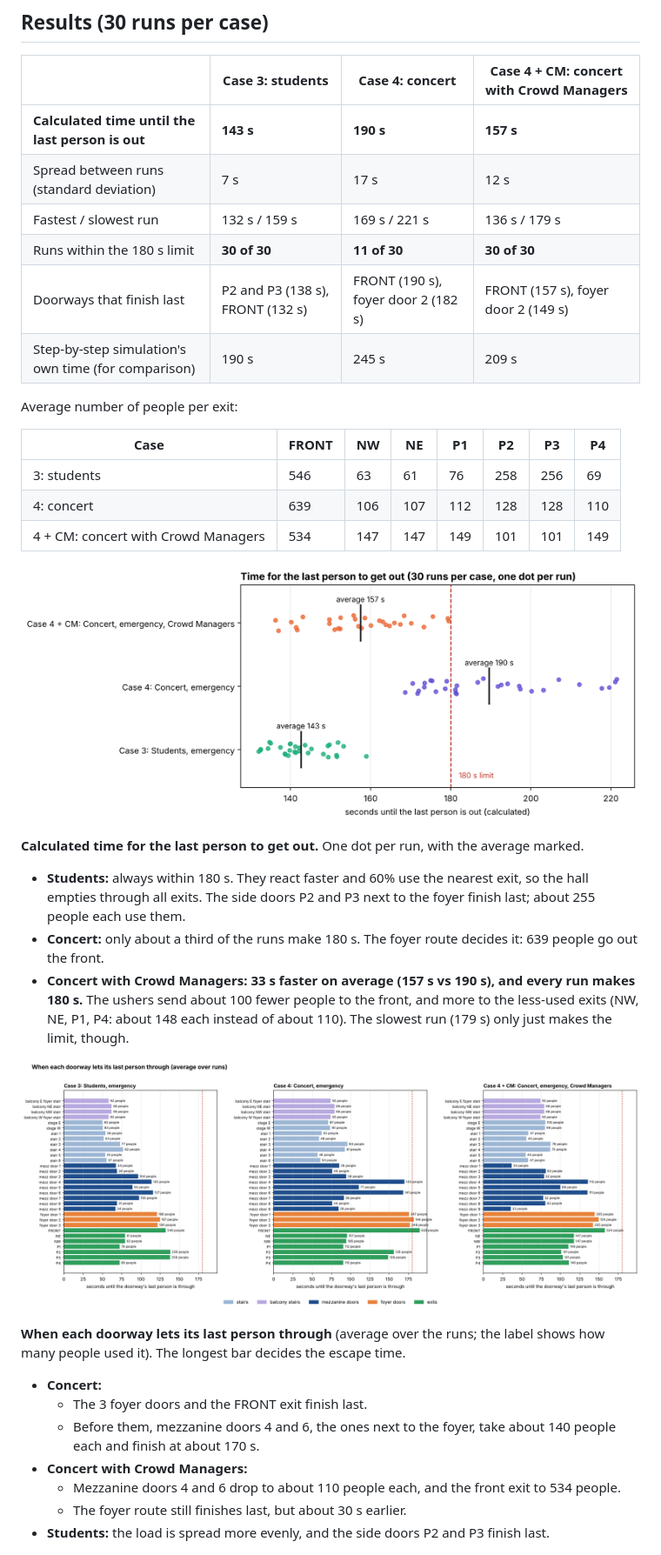
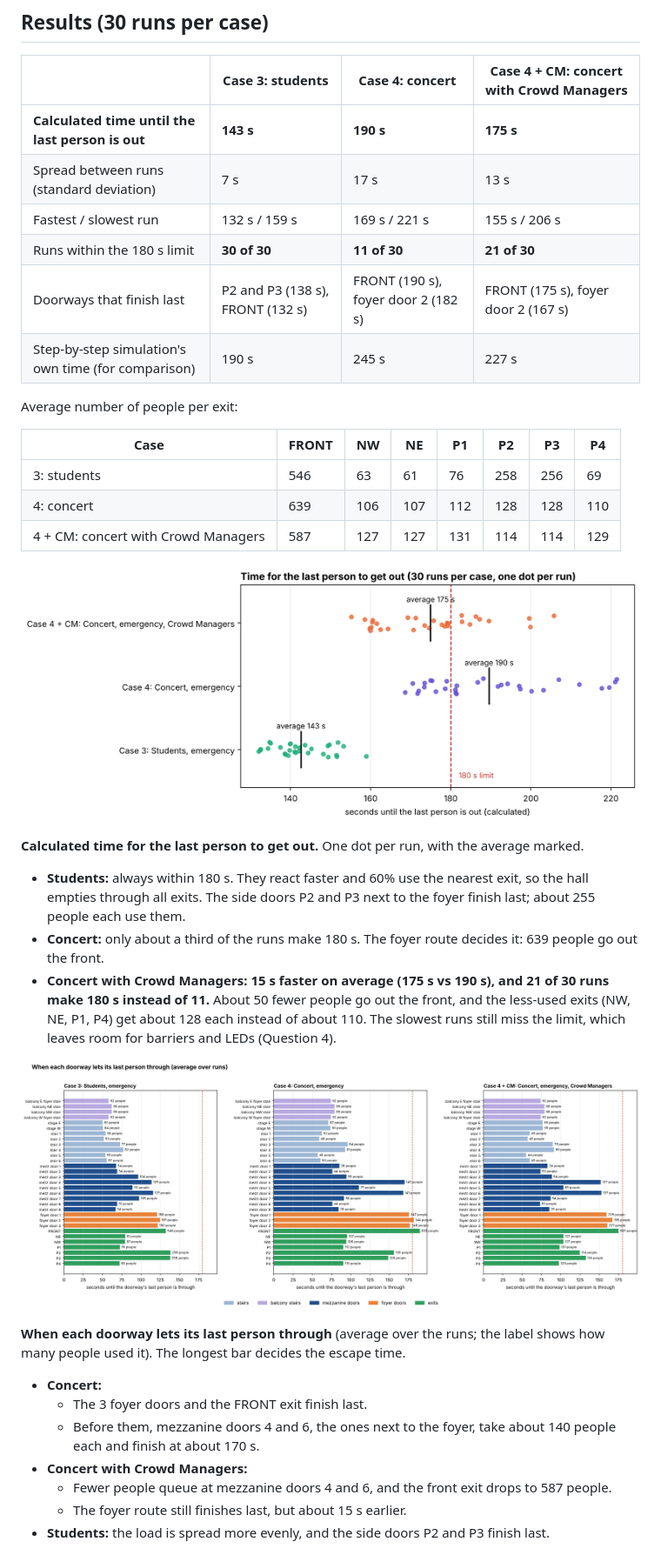
Before and after one commit to aipstotra-ui/Aproject, a Markdown page: README.md, the part around one of its changes. Shown at 87% size. Drawn GitHub-style; pictures changed too: output/doorway_times.png, output/escape_time.png.

Commit message:
Crowd Managers: 80% guided instead of 100%, plus a 60-100% guided sweep
Co-Authored-By: Claude Opus 5.5 <noreply@anthropic.com>
Claude-Session: https://claude.ai/code/session_01U71CpARVuiNg5Pzmof8GBr

```diff
--- a/README.md
+++ b/README.md
@@ -193,12 +194,12 @@ The step-by-step simulation's own finishing time is still printed and saved, for
 
 | | Case 3: students | Case 4: concert | Case 4 + CM: concert with Crowd Managers |
 |---|---|---|---|
-| **Calculated time until the last person is out** | **143 s** | **190 s** | **157 s** |
-| Spread between runs (standard deviation) | 7 s | 17 s | 12 s |
-| Fastest / slowest run | 132 s / 159 s | 169 s / 221 s | 136 s / 179 s |
-| Runs within the 180 s limit | **30 of 30** | **11 of 30** | **30 of 30** |
-| Doorways that finish last | P2 and P3 (138 s), FRONT (132 s) | FRONT (190 s), foyer door 2 (182 s) | FRONT (157 s), foyer door 2 (149 s) |
-| Step-by-step simulation's own time (for comparison) | 190 s | 245 s | 209 s |
+| **Calculated time until the last person is out** | **143 s** | **190 s** | **175 s** |
+| Spread between runs (standard deviation) | 7 s | 17 s | 13 s |
+| Fastest / slowest run | 132 s / 159 s | 169 s / 221 s | 155 s / 206 s |
+| Runs within the 180 s limit | **30 of 30** | **11 of 30** | **21 of 30** |
+| Doorways that finish last | P2 and P3 (138 s), FRONT (132 s) | FRONT (190 s), foyer door 2 (182 s) | FRONT (175 s), foyer door 2 (167 s) |
+| Step-by-step simulation's own time (for comparison) | 190 s | 245 s | 227 s |
 
 Average number of people per exit:
 
@@ -206,7 +207,7 @@ Average number of people per exit:
 |---|---|---|---|---|---|---|---|
 | 3: students | 546 | 63 | 61 | 76 | 258 | 256 | 69 |
 | 4: concert | 639 | 106 | 107 | 112 | 128 | 128 | 110 |
-| 4 + CM: concert with Crowd Managers | 534 | 147 | 147 | 149 | 101 | 101 | 149 |
+| 4 + CM: concert with Crowd Managers | 587 | 127 | 127 | 131 | 114 | 114 | 129 |
 
 ![escape time](output/escape_time.png)
 
@@ -214,7 +215,7 @@ Average number of people per exit:
 
 - **Students:** always within 180 s. They react faster and 60% use the nearest exit, so the hall empties through all exits. The side doors P2 and P3 next to the foyer finish last; about 255 people each use them.
 - **Concert:** only about a third of the runs make 180 s. The foyer route decides it: 639 people go out the front.
-- **Concert with Crowd Managers:** **33 s faster on average (157 s vs 190 s), and every run makes 180 s.** The ushers send about 100 fewer people to the front, and more to the less-used exits (NW, NE, P1, P4: about 148 each instead of about 110). The slowest run (179 s) only just makes the limit, though.
+- **Concert with Crowd Managers:** **15 s faster on average (175 s vs 190 s), and 21 of 30 runs make 180 s instead of 11.** About 50 fewer people go out the front, and the less-used exits (NW, NE, P1, P4) get about 128 each instead of about 110. The slowest runs still miss the limit, which leaves room for barriers and LEDs (Question 4).
 
 ![doorway times](output/doorway_times.png)
 
@@ -225,8 +226,8 @@ The longest bar decides the escape time.
   - The 3 foyer doors and the FRONT exit finish last.
   - Before them, mezzanine doors 4 and 6, the ones next to the foyer, take about 140 people each and finish at about 170 s.
 - **Concert with Crowd Managers:**
-  - Mezzanine doors 4 and 6 drop to about 110 people each, and the front exit to 534 people.
-  - The foyer route still finishes last, but about 30 s earlier.
+  - Fewer people queue at mezzanine doors 4 and 6, and the front exit drops to 587 people.
+  - The foyer route still finishes last, but about 15 s earlier.
 - **Students:** the load is spread more evenly, and the side doors P2 and P3 finish last.
 
 ![heat map](output/heatmap.png)
```
Also changed, not shown: other parts of README.md (+21 -5 lines), output/flow_check.png, output/guided_sweep.png (added), output/heatmap.png, 4 other files.
